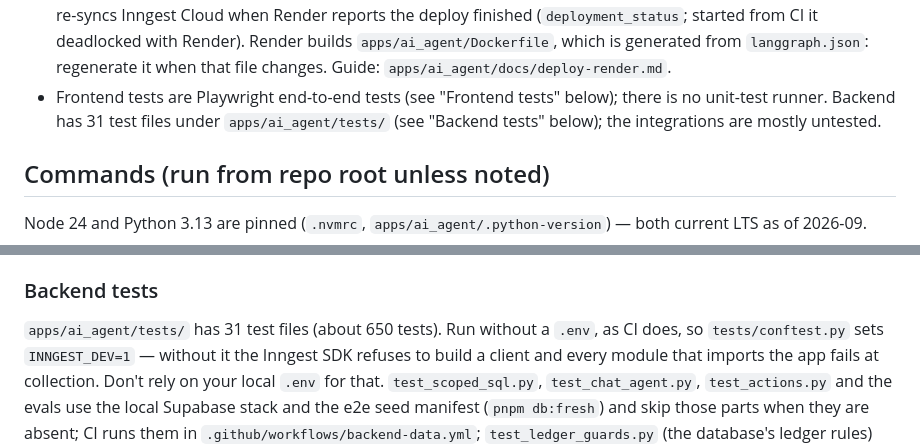
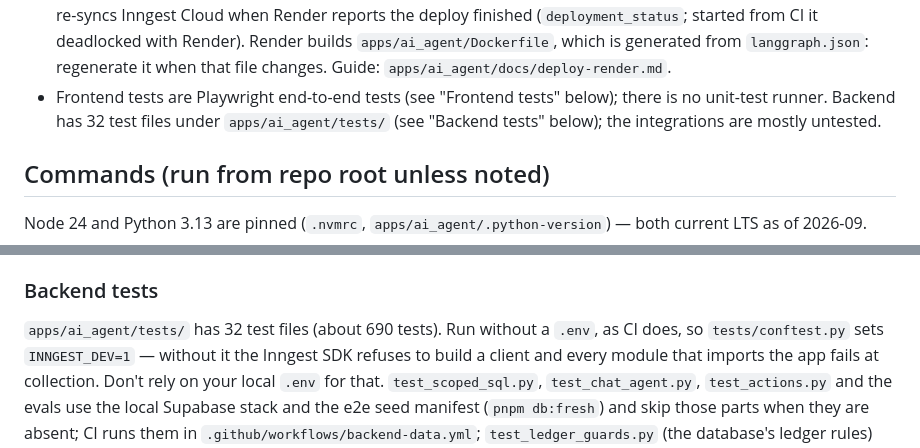
Before and after one commit to tomi-amao/threadwise, a Markdown page: CLAUDE.md, 2 parts joined by grey strips. Rendered like a GitHub page.

Commit message:
docs: Update the backend test counts after merging main
Co-Authored-By: Claude Opus 5.5 <noreply@anthropic.com>

```diff
--- a/CLAUDE.md
+++ b/CLAUDE.md
@@ -57,7 +57,7 @@ real dependencies, a production-build-breaking route naming issue). What's left:
   `langgraph.json`: regenerate it when that file changes. Guide:
   `apps/ai_agent/docs/deploy-render.md`.
 - Frontend tests are Playwright end-to-end tests (see "Frontend tests" below); there is no
-  unit-test runner. Backend has 31 test files under `apps/ai_agent/tests/` (see "Backend tests"
+  unit-test runner. Backend has 32 test files under `apps/ai_agent/tests/` (see "Backend tests"
   below); the integrations are mostly untested.
 
 ## Commands (run from repo root unless noted)
@@ -144,7 +144,7 @@ pushed with `GITHUB_TOKEN` does not trigger other workflows.)
 
 ### Backend tests
 
-`apps/ai_agent/tests/` has 31 test files (about 650 tests). Run without a `.env`, as CI does, so
+`apps/ai_agent/tests/` has 32 test files (about 690 tests). Run without a `.env`, as CI does, so
 `tests/conftest.py` sets `INNGEST_DEV=1` — without it the Inngest SDK refuses to build a client and
 every module that imports the app fails at collection. Don't rely on your local `.env` for that.
 `test_scoped_sql.py`, `test_chat_agent.py`, `test_actions.py` and the evals use the local Supabase
```
Also changed, not shown: apps/ai_agent/CLAUDE.md (+1 -1 lines).
